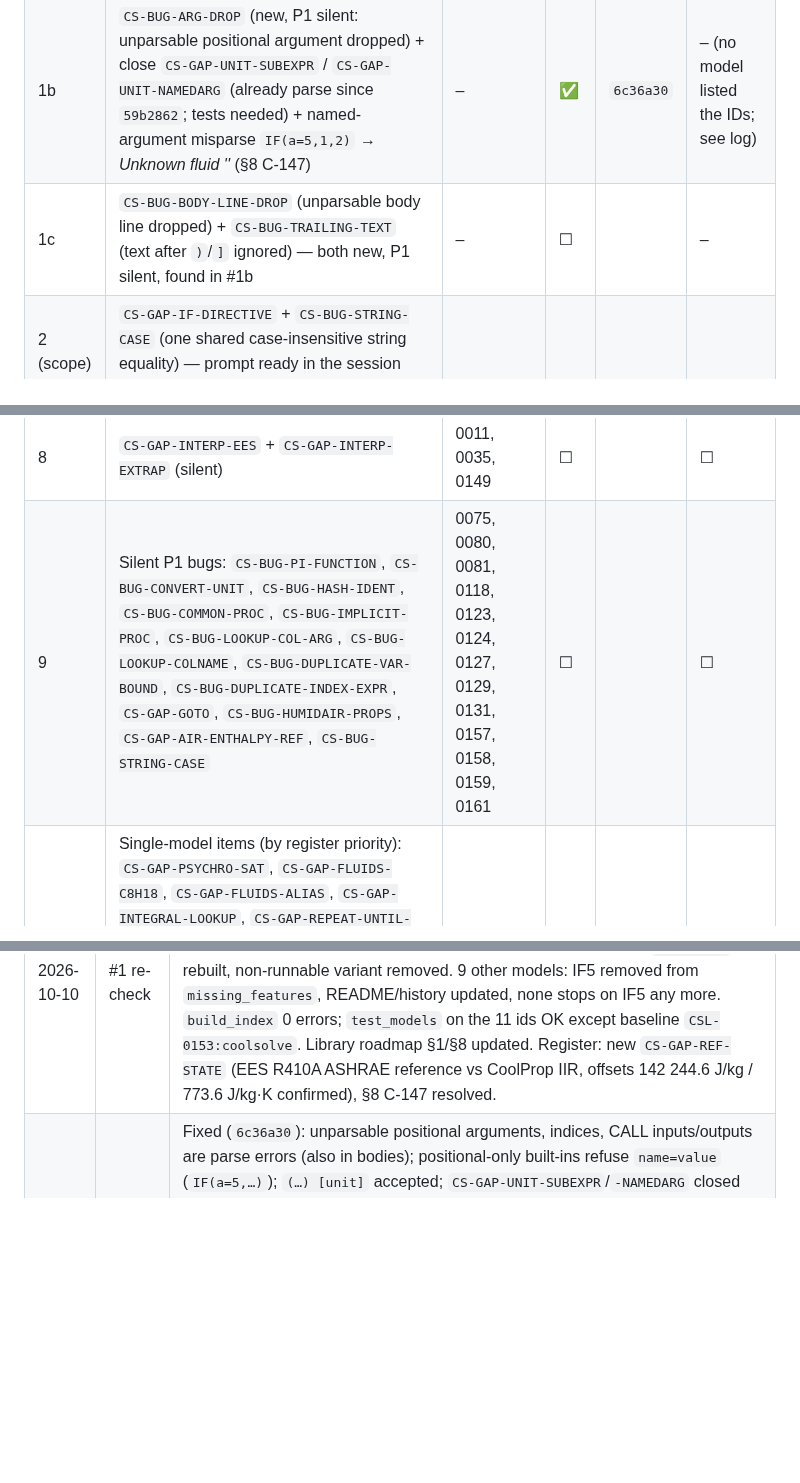
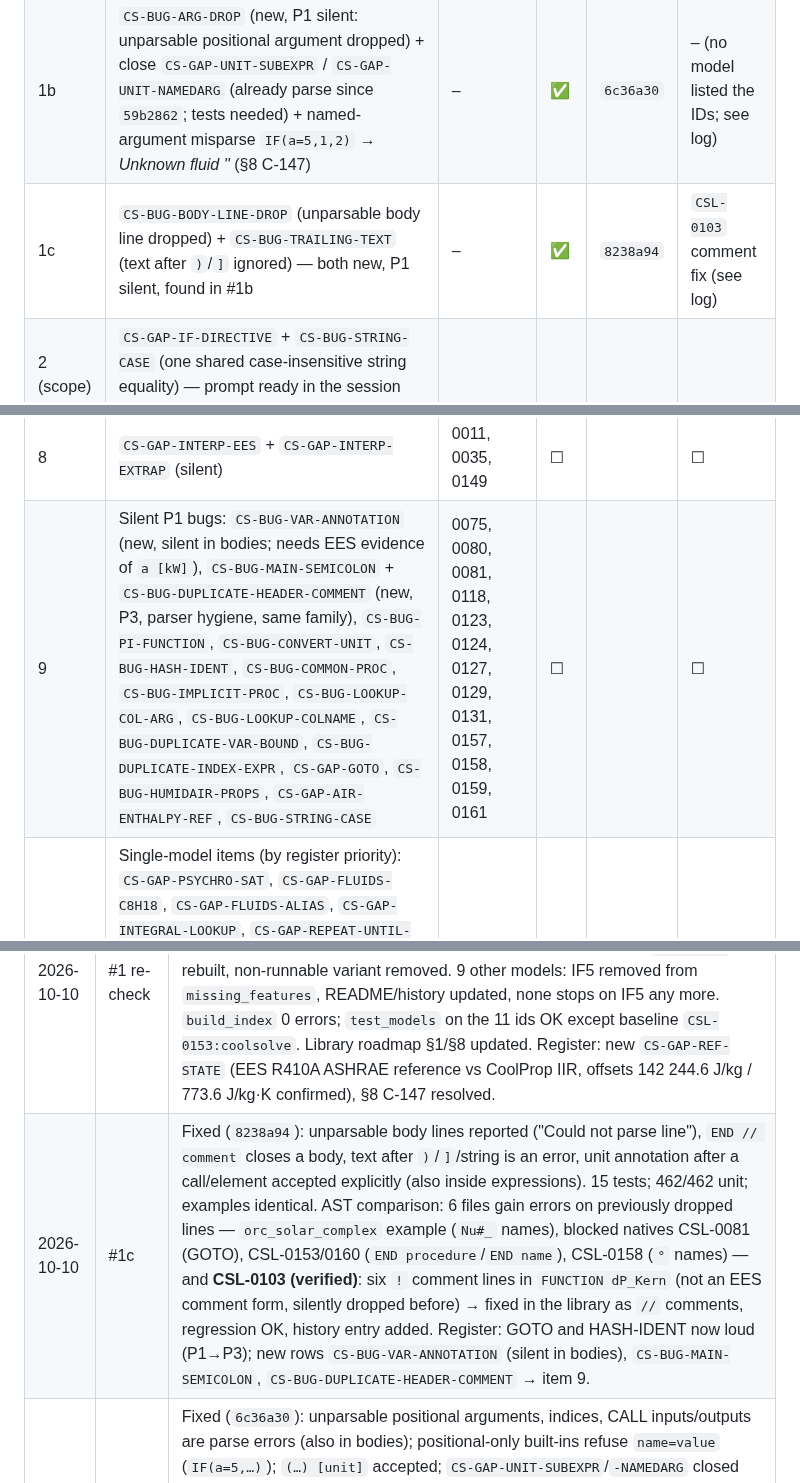
Before and after one commit to CoolProp/CoolSolve, a Markdown page: docs/library_gaps_progress.md, 3 parts joined by grey strips. GitHub-like rendering; blank space fills up the shorter version.

Commit message:
docs: commit hashes of the #1c fixes, campaign progress
Co-Authored-By: Claude Opus 5.5 <noreply@anthropic.com>

```diff
--- a/docs/library_gaps_progress.md
+++ b/docs/library_gaps_progress.md
@@ -123,7 +123,7 @@ Legend: ☐ to do · 🔄 in progress · ✅ done (commit) · ⏸ deferred.
 |---|---|---|---|---|---|
 | 1 | `CS-GAP-IF5` | 11: 0009, 0041, **0073**, 0074, 0075, 0080, 0081, 0153, **0155**, 0162, 0166 | ✅ | `59b2862` | ✅ |
 | 1b | `CS-BUG-ARG-DROP` (new, P1 silent: unparsable positional argument dropped) + close `CS-GAP-UNIT-SUBEXPR` / `CS-GAP-UNIT-NAMEDARG` (already parse since `59b2862`; tests needed) + named-argument misparse `IF(a=5,1,2)` → *Unknown fluid ''* (§8 C-147) | – | ✅ | `6c36a30` | – (no model listed the IDs; see log) |
-| 1c | `CS-BUG-BODY-LINE-DROP` (unparsable body line dropped) + `CS-BUG-TRAILING-TEXT` (text after `)`/`]` ignored) — both new, P1 silent, found in #1b | – | ☐ | | – |
+| 1c | `CS-BUG-BODY-LINE-DROP` (unparsable body line dropped) + `CS-BUG-TRAILING-TEXT` (text after `)`/`]` ignored) — both new, P1 silent, found in #1b | – | ✅ | `8238a94` | `CSL-0103` comment fix (see log) |
 | 2 (scope) | `CS-GAP-IF-DIRECTIVE` + `CS-BUG-STRING-CASE` (one shared case-insensitive string equality) — prompt ready in the session scratchpad (`prompt_2.md`) | | | | |
 | 2 | `CS-GAP-IF-DIRECTIVE` (`$if/$ifnot/$else/$endif`) | 10: 0012, 0040, 0081, 0116, 0119, 0150, 0151, 0161, 0162, 0166 | ☐ | | ☐ |
 | 3 | INTEGRAL family: `CS-GAP-INTEGRAL-LIMITS`, `CS-BUG-INTEGRAL-FACTOR`, `CS-BUG-INTEGRAL-TABLE-SEP`, `CS-BUG-INTEGRAL-MAXSTEPS`, `CS-BUG-INTEGRAL-TABLE-CASE` (then `CS-GAP-INTEGRAL-MULTIVAR`) | 0009, 0010, 0041, 0047, 0059, 0081 | ☐ | | ☐ |
@@ -132,7 +132,7 @@ Legend: ☐ to do · 🔄 in progress · ✅ done (commit) · ⏸ deferred.
 | 6 | Identifier characters: `CS-GAP-NAME-SYMBOL` (`C%`), `CS-GAP-NAME-PIPE` (`K\|star`), `CS-GAP-ACCENTED-IDENT` | 0040, 0074, 0080, 0116, 0150, 0151, 0152, 0158, 0163 | ☐ | | ☐ |
 | 7 | BrineProp family: `CS-GAP-ELSEIF-CHAIN`, `CS-GAP-UPPERCASE`, `CS-GAP-STRING-ARRAY` | 0072, 0078, 0079 | ☐ | | ☐ |
 | 8 | `CS-GAP-INTERP-EES` + `CS-GAP-INTERP-EXTRAP` (silent) | 0011, 0035, 0149 | ☐ | | ☐ |
-| 9 | Silent P1 bugs: `CS-BUG-PI-FUNCTION`, `CS-BUG-CONVERT-UNIT`, `CS-BUG-HASH-IDENT`, `CS-BUG-COMMON-PROC`, `CS-BUG-IMPLICIT-PROC`, `CS-BUG-LOOKUP-COL-ARG`, `CS-BUG-LOOKUP-COLNAME`, `CS-BUG-DUPLICATE-VAR-BOUND`, `CS-BUG-DUPLICATE-INDEX-EXPR`, `CS-GAP-GOTO`, `CS-BUG-HUMIDAIR-PROPS`, `CS-GAP-AIR-ENTHALPY-REF`, `CS-BUG-STRING-CASE` | 0075, 0080, 0081, 0118, 0123, 0124, 0127, 0129, 0131, 0157, 0158, 0159, 0161 | ☐ | | ☐ |
+| 9 | Silent P1 bugs: `CS-BUG-VAR-ANNOTATION` (new, silent in bodies; needs EES evidence of `a [kW]`), `CS-BUG-MAIN-SEMICOLON` + `CS-BUG-DUPLICATE-HEADER-COMMENT` (new, P3, parser hygiene, same family), `CS-BUG-PI-FUNCTION`, `CS-BUG-CONVERT-UNIT`, `CS-BUG-HASH-IDENT`, `CS-BUG-COMMON-PROC`, `CS-BUG-IMPLICIT-PROC`, `CS-BUG-LOOKUP-COL-ARG`, `CS-BUG-LOOKUP-COLNAME`, `CS-BUG-DUPLICATE-VAR-BOUND`, `CS-BUG-DUPLICATE-INDEX-EXPR`, `CS-GAP-GOTO`, `CS-BUG-HUMIDAIR-PROPS`, `CS-GAP-AIR-ENTHALPY-REF`, `CS-BUG-STRING-CASE` | 0075, 0080, 0081, 0118, 0123, 0124, 0127, 0129, 0131, 0157, 0158, 0159, 0161 | ☐ | | ☐ |
 | 10 | Single-model items (by register priority): `CS-GAP-PSYCHRO-SAT`, `CS-GAP-FLUIDS-C8H18`, `CS-GAP-FLUIDS-ALIAS`, `CS-GAP-INTEGRAL-LOOKUP`, `CS-GAP-REPEAT-UNTIL-BARE`, `CS-BUG-LOOKUP-WRITE`, `CS-GAP-CALL-WARNING`, `CS-GAP-NDAY`, `CS-GAP-END-PROCEDURE`, `CS-GAP-CONVERT-UNQUOTED`, `CS-GAP-LOOKUPROW`, `CS-BUG-LOOKUP-STRING`, `CS-GAP-IFSTR`, `CS-GAP-ISIDEALGAS`, `CS-GAP-SUM-INDEXED`, `CS-GAP-GE-ARROW`, … | – | ☐ | | ☐ |
 | 11 | `CS-GAP-INCLUDE` / `CS-FEAT-IMPORT` (separate feature) | 0011, 0074, 0116, 0149, 0162, 0163 | ⏸ | | |
 
@@ -143,6 +143,7 @@ Legend: ☐ to do · 🔄 in progress · ✅ done (commit) · ⏸ deferred.
 | 2026-10-10 | Set-up | Branch `fix/library-gaps-2` created; baselines §2 recorded; frozen baseline binary in the session scratchpad (`coolsolve_baseline`). |
 | 2026-10-10 | #1 `CS-GAP-IF5` | Fixed (`59b2862`): 3- and 5-argument `if` in `evaluateStandardFunction`; also unit-annotated literal arguments (`3600[s]`) no longer dropped, and `INTEGRAL` base expressions evaluate built-in functions instead of 0. 13 tests. Suites: 424/424 unit, examples identical to baseline. Native CSL-0073 solves, identical to its variant `.sol`; CSL-0155 parses but fails on block 106 (151 vars, NaN at start, not IF-related). New §5 row `CS-BUG-ARG-DROP`. |
 | 2026-10-10 | #1 re-check | `CSL-0073` blocked → **verified** (native identical to the former variant, 34/34; EES max 2.71e-2 humid-air, unchanged), variant removed, native `.sol` added. `CSL-0155` blocked → **failing** (`missing_features` []): all IFs evaluate, block 106 (151 vars) does not converge even from CoolProp-consistent guesses; `.initials` rebuilt, non-runnable variant removed. 9 other models: IF5 removed from `missing_features`, README/history updated, none stops on IF5 any more. `build_index` 0 errors; `test_models` on the 11 ids OK except baseline `CSL-0153:coolsolve`. Library roadmap §1/§8 updated. Register: new `CS-GAP-REF-STATE` (EES R410A ASHRAE reference vs CoolProp IIR, offsets 142 244.6 J/kg / 773.6 J/kg·K confirmed), §8 C-147 resolved. |
+| 2026-10-10 | #1c | Fixed (`8238a94`): unparsable body lines reported ("Could not parse line"), `END // comment` closes a body, text after `)`/`]`/string is an error, unit annotation after a call/element accepted explicitly (also inside expressions). 15 tests; 462/462 unit; examples identical. AST comparison: 6 files gain errors on previously dropped lines — `orc_solar_complex` example (`Nu#_` names), blocked natives CSL-0081 (GOTO), CSL-0153/0160 (`END procedure`/`END name`), CSL-0158 (`°` names) — and **CSL-0103 (verified)**: six `!` comment lines in `FUNCTION dP_Kern` (not an EES comment form, silently dropped before) → fixed in the library as `//` comments, regression OK, history entry added. Register: GOTO and HASH-IDENT now loud (P1→P3); new rows `CS-BUG-VAR-ANNOTATION` (silent in bodies), `CS-BUG-MAIN-SEMICOLON`, `CS-BUG-DUPLICATE-HEADER-COMMENT` → item 9. |
 | 2026-10-10 | #1b | Fixed (`6c36a30`): unparsable positional arguments, indices, CALL inputs/outputs are parse errors (also in bodies); positional-only built-ins refuse `name=value` (`IF(a=5,…)`); `(…) [unit]` accepted; `CS-GAP-UNIT-SUBEXPR`/`-NAMEDARG` closed with tests. 23 tests; 447/447 unit; examples identical; library regression 151 targets, same 7 baseline failures. AST comparison over 267 files: 14 differ, all blocked natives/failing examples now erroring on known gaps (`CALL-EXPR-OUT`, `NAME-SYMBOL`, `ACCENTED-IDENT`, `ARRAY-ARG`). **Library follow-up for item 5:** `CSL-0153` and `CSL-0074` use expression CALL outputs but do not list `CS-GAP-CALL-EXPR-OUT`. New rows `CS-BUG-BODY-LINE-DROP`, `CS-BUG-TRAILING-TEXT` → item 1c. |
 
 ---
```
Also changed, not shown: docs/model_library_support.md (+2 -2 lines).
